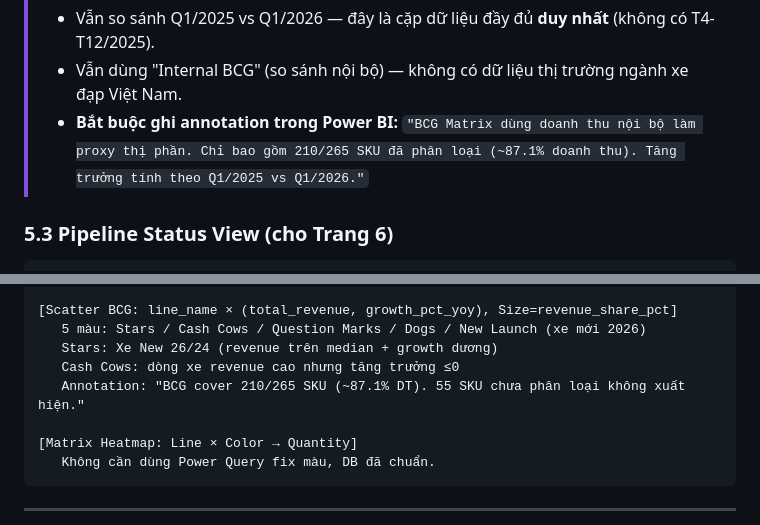
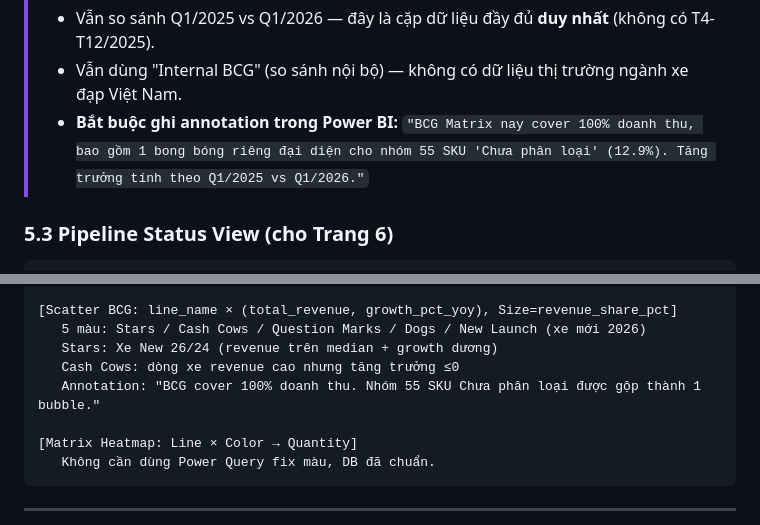
Before and after one commit to dong442005/TPT_Data-Explorers-2026, a Markdown page: docs/dashboard_powerbi_guide.md, 2 parts joined by grey strips. Rendered like a GitHub page.

````diff
--- a/docs/dashboard_powerbi_guide.md
+++ b/docs/dashboard_powerbi_guide.md
@@ -321,7 +319,7 @@ ORDER BY total_revenue DESC;
 > **Những gì không thể thay đổi với data hiện tại:**
 > - Vẫn so sánh Q1/2025 vs Q1/2026 — đây là cặp dữ liệu đầy đủ **duy nhất** (không có T4-T12/2025).
 > - Vẫn dùng "Internal BCG" (so sánh nội bộ) — không có dữ liệu thị trường ngành xe đạp Việt Nam.
-> - **Bắt buộc ghi annotation trong Power BI:** `"BCG Matrix dùng doanh thu nội bộ làm proxy thị phần. Chỉ bao gồm 210/265 SKU đã phân loại (~87.1% doanh thu). Tăng trưởng tính theo Q1/2025 vs Q1/2026."`
+> - **Bắt buộc ghi annotation trong Power BI:** `"BCG Matrix nay cover 100% doanh thu, bao gồm 1 bong bóng riêng đại diện cho nhóm 55 SKU 'Chưa phân loại' (12.9%). Tăng trưởng tính theo Q1/2025 vs Q1/2026."`
 
 ### 5.3 Pipeline Status View (cho Trang 6)
 ```sql
@@ -494,7 +492,7 @@ CALCULATE([Total Revenue],
    5 màu: Stars / Cash Cows / Question Marks / Dogs / New Launch (xe mới 2026)
    Stars: Xe New 26/24 (revenue trên median + growth dương)
    Cash Cows: dòng xe revenue cao nhưng tăng trưởng ≤0
-   Annotation: "BCG cover 210/265 SKU (~87.1% DT). 55 SKU chưa phân loại không xuất hiện."
+   Annotation: "BCG cover 100% doanh thu. Nhóm 55 SKU Chưa phân loại được gộp thành 1 bubble."
 
 [Matrix Heatmap: Line × Color → Quantity]
    Không cần dùng Power Query fix màu, DB đã chuẩn.
````
Also changed, not shown: other parts of docs/dashboard_powerbi_guide.md (+7 -9 lines).
